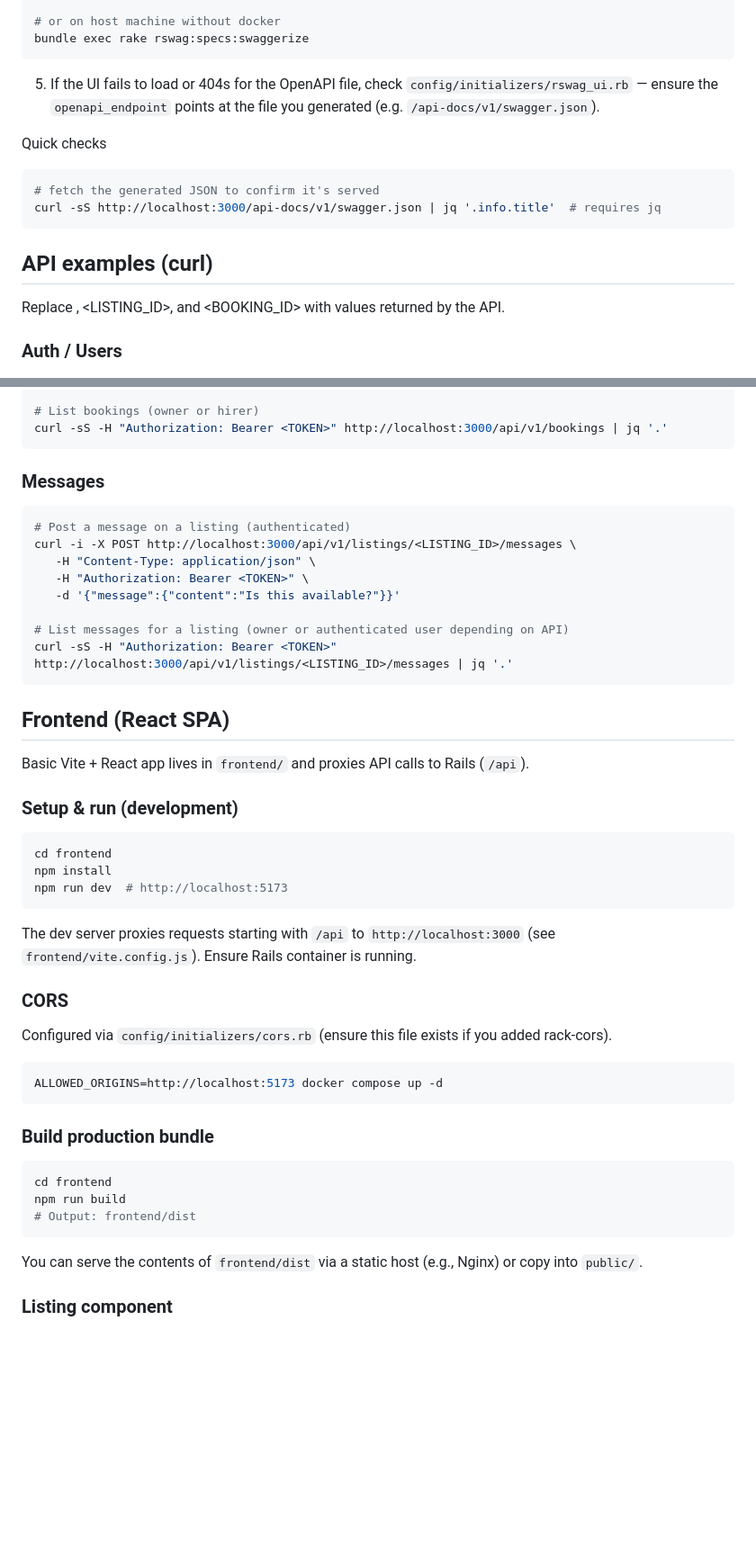
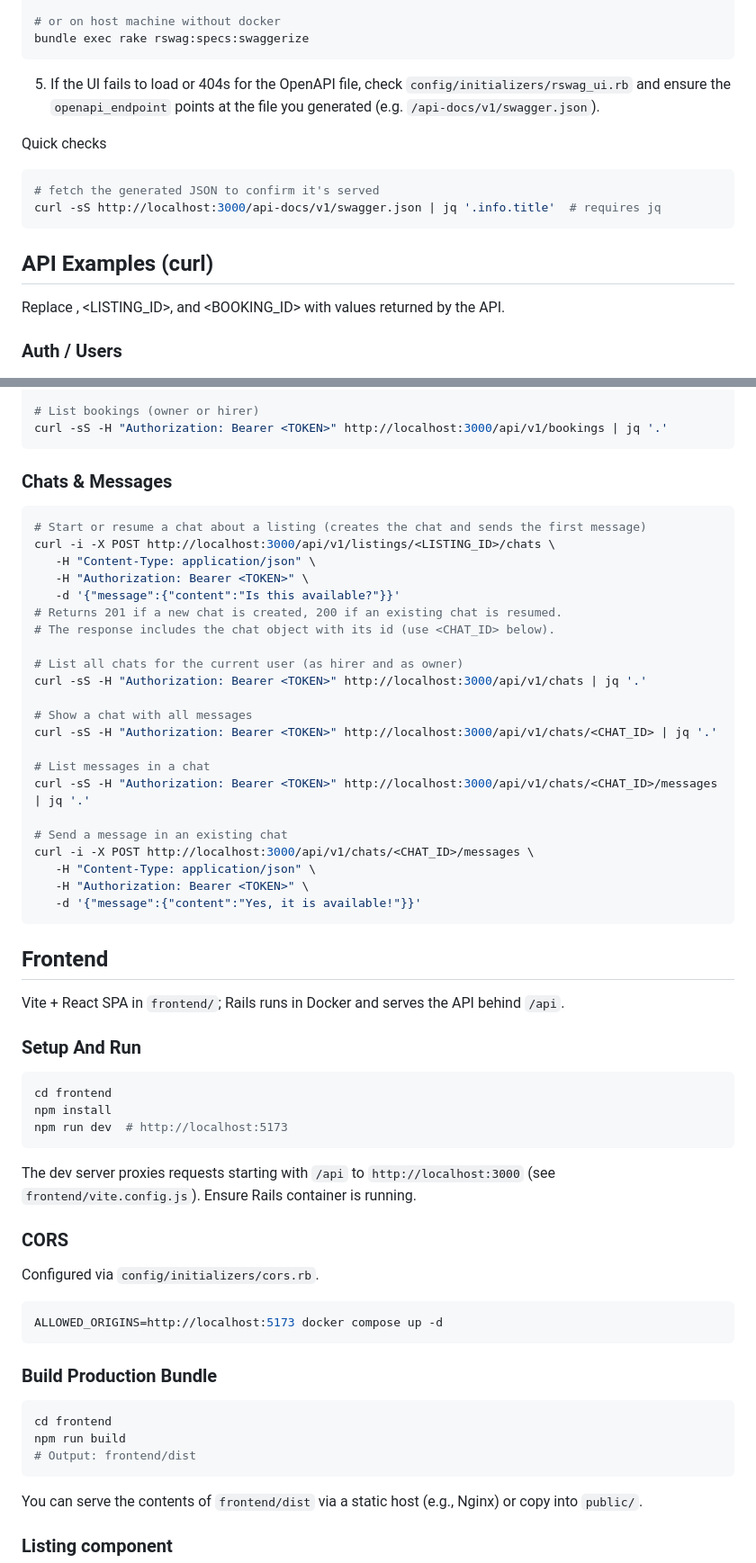
Before and after one commit to rbowen006/rv_marketplace, a Markdown page: README.md, 2 parts joined by grey strips. Shown at 90% size. Drawn GitHub-style; blank space fills up the shorter version.

````diff
--- a/README.md
+++ b/README.md
@@ -54,7 +107,7 @@ docker compose exec web bundle exec rake rswag:specs:swaggerize
 # or on host machine without docker
 bundle exec rake rswag:specs:swaggerize
 ```
-5. If the UI fails to load or 404s for the OpenAPI file, check `config/initializers/rswag_ui.rb` — ensure the `openapi_endpoint` points at the file you generated (e.g. `/api-docs/v1/swagger.json`).
+5. If the UI fails to load or 404s for the OpenAPI file, check `config/initializers/rswag_ui.rb` and ensure the `openapi_endpoint` points at the file you generated (e.g. `/api-docs/v1/swagger.json`).
 
 Quick checks
 ```bash
@@ -62,7 +115,7 @@ Quick checks
 curl -sS http://localhost:3000/api-docs/v1/swagger.json | jq '.info.title'  # requires jq
 ```
 
-## API examples (curl)
+## API Examples (curl)
 
 Replace <TOKEN>, <LISTING_ID>, and <BOOKING_ID> with values returned by the API.
 
@@ -145,23 +198,38 @@ curl -i -X PATCH http://localhost:3000/api/v1/bookings/<BOOKING_ID>/reject \
 curl -sS -H "Authorization: Bearer <TOKEN>" http://localhost:3000/api/v1/bookings | jq '.'
 ```
 
-### Messages
+### Chats & Messages
 ```bash
-# Post a message on a listing (authenticated)
-curl -i -X POST http://localhost:3000/api/v1/listings/<LISTING_ID>/messages \
+# Start or resume a chat about a listing (creates the chat and sends the first message)
+curl -i -X POST http://localhost:3000/api/v1/listings/<LISTING_ID>/chats \
    -H "Content-Type: application/json" \
    -H "Authorization: Bearer <TOKEN>" \
    -d '{"message":{"content":"Is this available?"}}'
+# Returns 201 if a new chat is created, 200 if an existing chat is resumed.
+# The response includes the chat object with its id (use <CHAT_ID> below).
 
-# List messages for a listing (owner or authenticated user depending on API)
-curl -sS -H "Authorization: Bearer <TOKEN>" http://localhost:3000/api/v1/listings/<LISTING_ID>/messages | jq '.'
+# List all chats for the current user (as hirer and as owner)
+curl -sS -H "Authorization: Bearer <TOKEN>" http://localhost:3000/api/v1/chats | jq '.'
+
+# Show a chat with all messages
+curl -sS -H "Authorization: Bearer <TOKEN>" http://localhost:3000/api/v1/chats/<CHAT_ID> | jq '.'
+
+# List messages in a chat
+curl -sS -H "Authorization: Bearer <TOKEN>" http://localhost:3000/api/v1/chats/<CHAT_ID>/messages | jq '.'
+
+# Send a message in an existing chat
+curl -i -X POST http://localhost:3000/api/v1/chats/<CHAT_ID>/messages \
+   -H "Content-Type: application/json" \
+   -H "Authorization: Bearer <TOKEN>" \
+   -d '{"message":{"content":"Yes, it is available!"}}'
 ```
 
-## Frontend (React SPA)
+## Frontend
 
-Basic Vite + React app lives in `frontend/` and proxies API calls to Rails (`/api`).
+Vite + React SPA in `frontend/`; Rails runs in Docker and serves the API behind `/api`.
 
-### Setup & run (development)
+### Setup And Run
+
 ```bash
 cd frontend
 npm install
@@ -171,17 +239,21 @@ npm run dev  # http://localhost:5173
 The dev server proxies requests starting with `/api` to `http://localhost:3000` (see `frontend/vite.config.js`). Ensure Rails container is running.
 
 ### CORS
-Configured via `config/initializers/cors.rb` (ensure this file exists if you added rack-cors).
+
+Configured via `config/initializers/cors.rb`.
+
 ```bash
 ALLOWED_ORIGINS=http://localhost:5173 docker compose up -d
 ```
 
-### Build production bundle
+### Build Production Bundle
+
 ```bash
 cd frontend
 npm run build
 # Output: frontend/dist
 ```
+
 You can serve the contents of `frontend/dist` via a static host (e.g., Nginx) or copy into `public/`.
 
 ### Listing component
````
Also changed, not shown: other parts of README.md (+80 -27 lines), docs/assets/trekr-icon.png (added), 6 other files.
